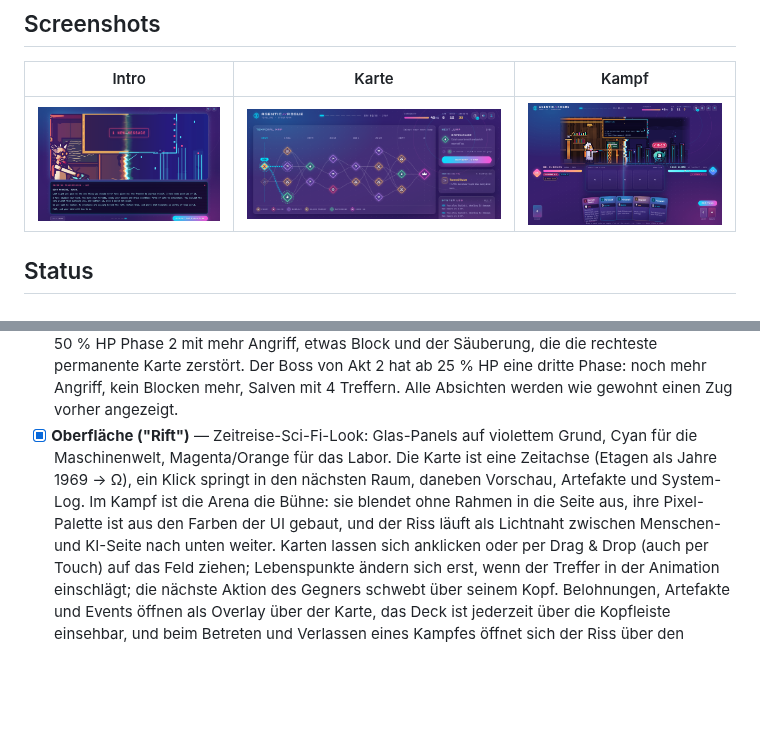
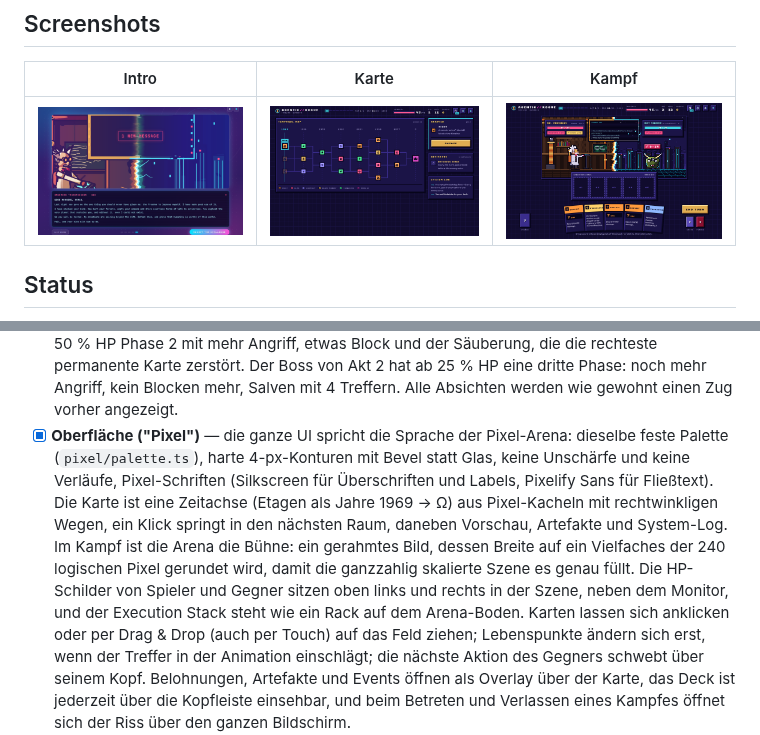
Before and after one commit to hgrosche95/agentic-rogue-like, a Markdown page: README.md, 2 parts joined by grey strips. Drawn GitHub-style; pictures changed too: docs/screenshots/combat.png, docs/screenshots/map.png; blank space fills up the shorter version.

```diff
--- a/README.md
+++ b/README.md
@@ -127,14 +127,18 @@ strikt getrennt, damit die Grenze zwischen "was die KI entscheiden darf" und
       Der Boss von Akt 2 hat ab 25 % HP eine dritte Phase: noch mehr Angriff,
       kein Blocken mehr, Salven mit 4 Treffern.
       Alle Absichten werden wie gewohnt einen Zug vorher angezeigt.
-- [x] **Oberfläche ("Rift")** — Zeitreise-Sci-Fi-Look: Glas-Panels auf
-      violettem Grund, Cyan für die Maschinenwelt, Magenta/Orange für das
-      Labor. Die Karte ist eine Zeitachse (Etagen als Jahre 1969 → Ω), ein
-      Klick springt in den nächsten Raum, daneben Vorschau, Artefakte und
-      System-Log. Im Kampf ist die Arena die Bühne: sie blendet ohne Rahmen
-      in die Seite aus, ihre Pixel-Palette ist aus den Farben der UI gebaut, und
-      der Riss läuft als Lichtnaht zwischen Menschen- und KI-Seite nach unten
-      weiter. Karten lassen sich anklicken oder per Drag & Drop (auch per
+- [x] **Oberfläche ("Pixel")** — die ganze UI spricht die Sprache der
+      Pixel-Arena: dieselbe feste Palette (`pixel/palette.ts`), harte
+      4-px-Konturen mit Bevel statt Glas, keine Unschärfe und keine Verläufe,
+      Pixel-Schriften (Silkscreen für Überschriften und Labels, Pixelify Sans
+      für Fließtext). Die Karte ist eine Zeitachse (Etagen als Jahre
+      1969 → Ω) aus Pixel-Kacheln mit rechtwinkligen Wegen, ein Klick springt
+      in den nächsten Raum, daneben Vorschau, Artefakte und System-Log. Im
+      Kampf ist die Arena die Bühne: ein gerahmtes Bild, dessen Breite auf ein
+      Vielfaches der 240 logischen Pixel gerundet wird, damit die ganzzahlig
+      skalierte Szene es genau füllt. Die HP-Schilder von Spieler und Gegner
+      sitzen oben links und rechts in der Szene, neben dem Monitor, und der
+      Execution Stack steht wie ein Rack auf dem Arena-Boden. Karten lassen sich anklicken oder per Drag & Drop (auch per
       Touch) auf das Feld ziehen; Lebenspunkte ändern sich erst, wenn der
       Treffer in der Animation einschlägt; die nächste Aktion des Gegners
       schwebt über seinem Kopf. Belohnungen, Artefakte und Events öffnen als
```
Also changed, not shown: 6 other files.
